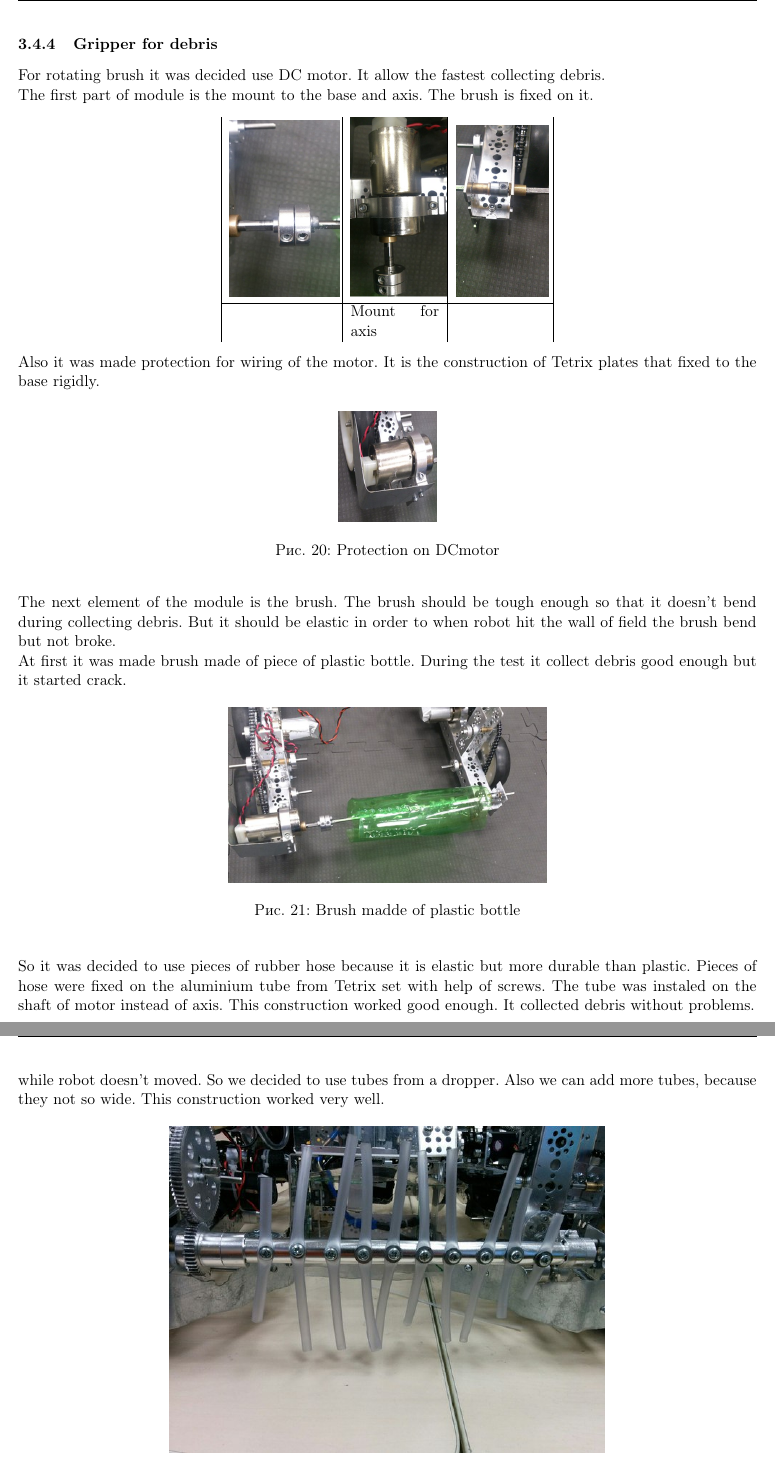
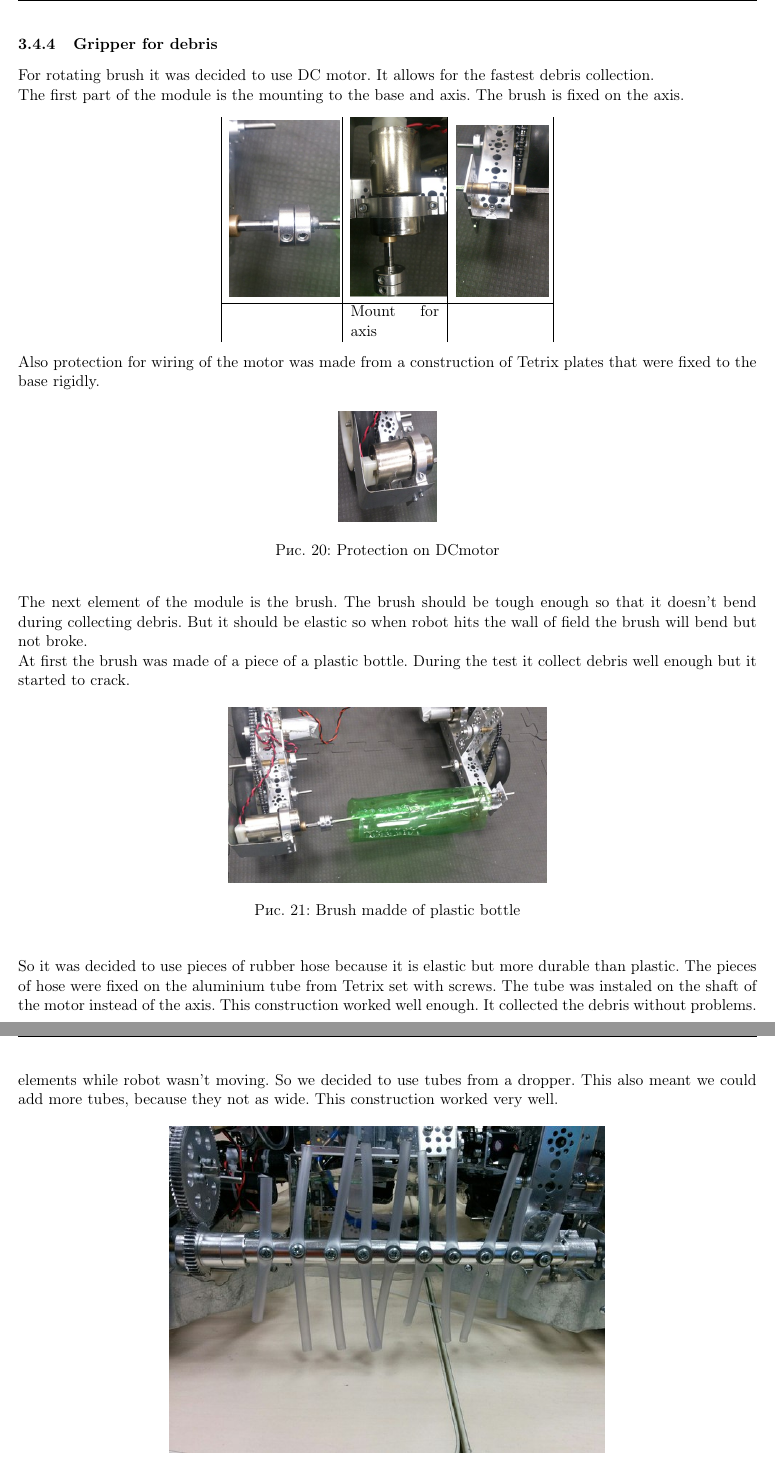
Before and after one commit to jenamax/FTC_2016_Engineering_notebook, a LaTeX document (tech_doc_L.tex, which reads days_L/Gripper/Gripper.tex): two parts of pages 28 and 30 of 53, joined at a grey line, cut so that both start at the same text. Compiled offline with pdfLaTeX.

Commit message:
grammar corrections

```diff
--- a/days_L/Gripper/Gripper.tex
+++ b/days_L/Gripper/Gripper.tex
@@ -1,42 +1,42 @@
 \subsubsection{Gripper for debris}
-For rotating brush it was decided use DC motor. It allow the fastest collecting debris. \newline
-The first part of module is the mount to the base and axis. The brush is fixed on it.
+For rotating brush it was decided to use DC motor. It allows for the fastest debris collection. \newline
+The first part of the module is the mounting to the base and axis. The brush is fixed on the axis.
 	\begin{center}
 		\begin{tabular}{|p{0.14\linewidth}|p{0.12\linewidth}|p{0.12\linewidth}|}
 			{\includegraphics[scale=0.5]{days_L/Gripper/images/01}} & {\includegraphics[scale=0.5]{days_L/Gripper/images/02}} & {\includegraphics[scale=0.5]{days_L/Gripper/images/03}}\\
 			\hline & Mount for axis  &
 		\end{tabular}
 	\end{center}
-	Also it was made protection for wiring of the motor. It is the construction of Tetrix plates that fixed to the base rigidly.
+	Also protection for wiring of the motor was made from a construction of Tetrix plates that were fixed to the base rigidly.
 \begin{figure}[H]
 		\begin{minipage}[h]{\linewidth}
 			\center{\includegraphics[scale=0.5]{days_L/Gripper/images/04}}
 			\caption{Protection on DCmotor}
 		\end{minipage}
 	\end{figure}
-	The next element of the module is the brush. The brush should be tough enough so that it doesn't bend during collecting debris. But it should be elastic in order to when robot hit the wall of field the brush bend but not broke.\newline
-	At first it was made brush made of piece of plastic bottle. During the test it collect debris good enough but it started crack.
+	The next element of the module is the brush. The brush should be tough enough so that it doesn't bend during collecting debris. But it should be elastic so when robot hits the wall of field the brush will bend but not broke.\newline
+	At first the brush was made of a piece of a plastic bottle. During the test it collect debris well enough but it started to crack.
 	\begin{figure}[H]
 		\begin{minipage}[h]{1\linewidth}
 			\center{\includegraphics[scale=0.5]{days_L/Gripper/images/05}}
 			\caption{Brush madde of plastic bottle}
 		\end{minipage}
 	\end{figure}
-	So it was decided to use pieces of rubber hose because it is elastic but more durable than plastic. Pieces of hose were fixed on the aluminium tube from Tetrix set with help of screws. The tube was instaled on the shaft of motor instead of axis. This construction worked good enough. It collected debris without problems.
+	So it was decided to use pieces of rubber hose because it is elastic but more durable than plastic. The pieces of hose were fixed on the aluminium tube from Tetrix set with screws. The tube was instaled on the shaft of the motor instead of the axis. This construction worked well enough. It collected the debris without problems.
 	\begin{figure}[H]
 		\begin{minipage}[h]{\linewidth}
 			\center{\includegraphics[scale=0.5]{days_L/Gripper/images/06}}
 			\caption{Gripper with hose}
 		\end{minipage}
 	\end{figure}
-	Later it was decided to increace speed of rotation gripper and install transmission with gear ratio 2:1. It need for pushing away scoring elements durin autonomous period.
+	Later it was decided to increase speed of rotation and install a transmission with gear ratio 2:1. It was needed for pushing away scoring elements during autonomous period.
    \begin{figure}[H]
 		\begin{minipage}[h]{\linewidth}
 			\center{\includegraphics[scale=0.5]{days_L/Gripper/images/07}}
 			\caption{Transmission with gear}
 		\end{minipage}
 	\end{figure}
-But this construction doesn't worked, because Pieces of hose were inflexible and rested in scoring elements while robot doesn't moved. So we decided to use tubes from a dropper. Also we can add more tubes, because they not so wide. This construction worked very well.
+But this construction didn't worked, because the pieces of the hose were inflexible and got stuck in scoring elements while robot wasn't moving. So we decided to use tubes from a dropper. This also meant we could add more tubes, because they not as wide. This construction worked very well.
    \begin{figure}[H]
 		\begin{minipage}[h]{\linewidth}
 			\center{\includegraphics[scale=0.5]{days_L/Gripper/images/08}}
```
